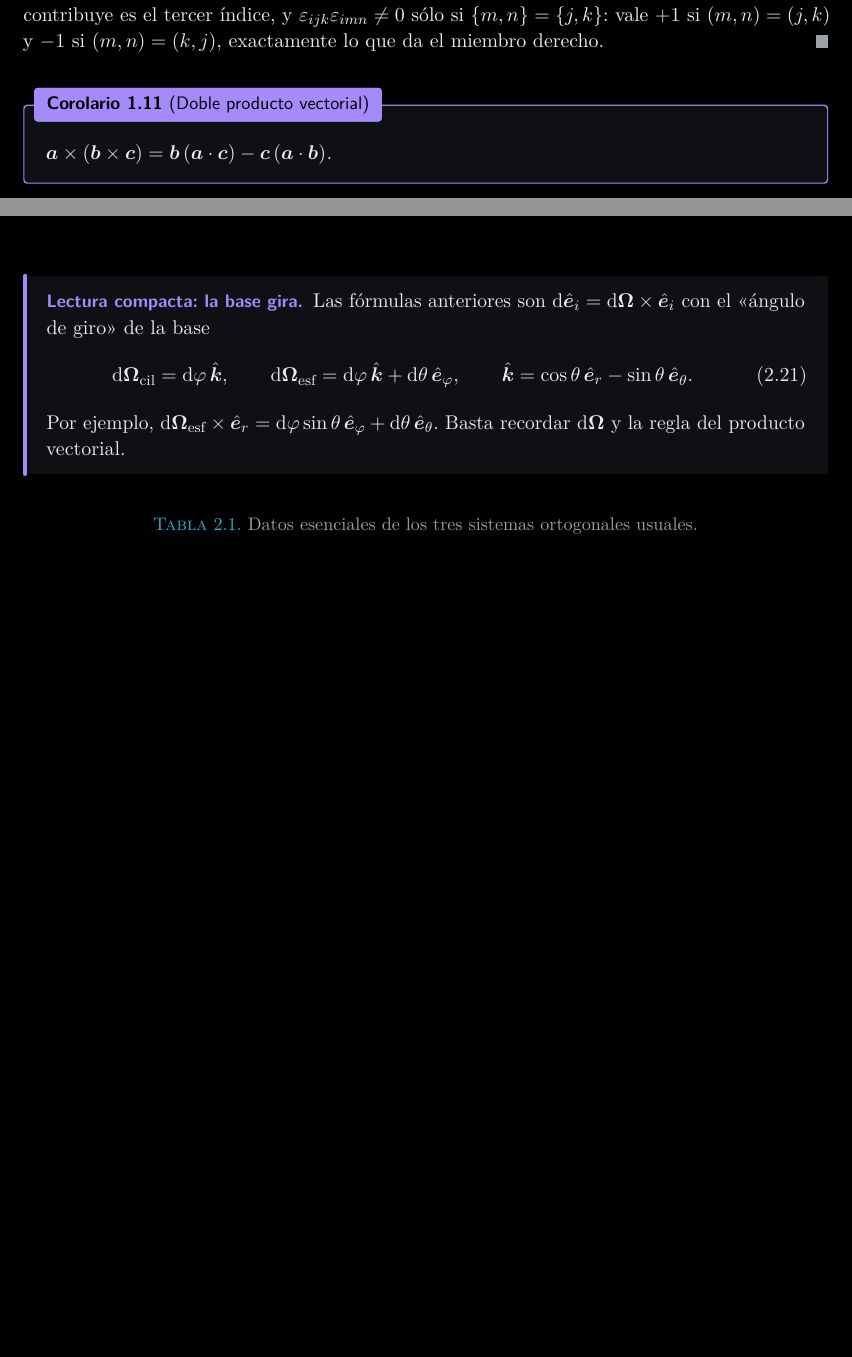
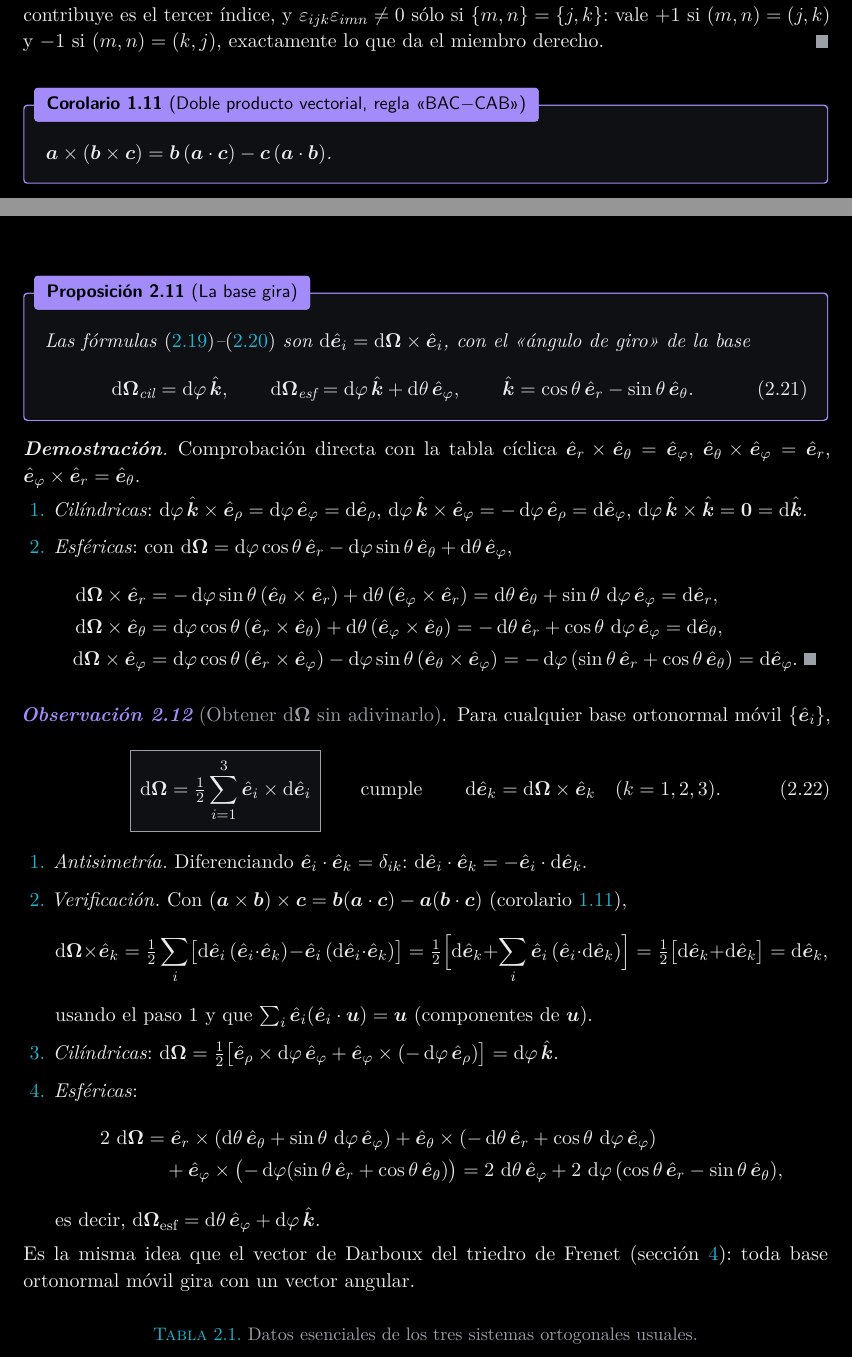
Before and after one commit to danimartinguerrero/classical-mechanics, a LaTeX document (apuntes/tema1/tema1.tex, which reads apuntes/tema1/secciones/01-coordenadas.tex, apuntes/tema1/secciones/02-curvilineas.tex): two parts of pages 6 and 13 of 40 before the commit and two parts of pages 6 and 13 of 41 after it, joined at a grey line, cut so that both start at the same text, the shorter picture padded with empty space. The pictures show the PDF file apuntes/tema1/Tema 1. Cinemática de una partícula en el espacio (apuntes).pdf that the author committed with the source.

Commit message:
Tema 1: proposición del giro de la base con demostración y fórmula de dOmega
Co-Authored-By: Claude Opus 5.5 <noreply@anthropic.com>
Claude-Session: https://claude.ai/code/session_01TEPoeh9ahkV78vogPvcwG9

```diff
--- a/apuntes/tema1/secciones/01-coordenadas.tex
+++ b/apuntes/tema1/secciones/01-coordenadas.tex
@@ -374,7 +374,7 @@ sólo si $\{m,n\}=\{j,k\}$: vale $+1$ si $(m,n)=(j,k)$ y $-1$ si
 $(m,n)=(k,j)$, exactamente lo que da el miembro derecho.
 \end{proof}
 
-\begin{corolario}[Doble producto vectorial]
+\begin{corolario}[Doble producto vectorial, regla «BAC$-$CAB»]
 \label{cor:bac}
 $\vb{a}\times(\vb{b}\times\vb{c})=\vb{b}\,(\vb{a}\cdot\vb{c})-\vb{c}\,(\vb{a}\cdot\vb{b})$.
 \end{corolario}
--- a/apuntes/tema1/secciones/02-curvilineas.tex
+++ b/apuntes/tema1/secciones/02-curvilineas.tex
@@ -422,16 +422,21 @@ girada un ángulo $\theta$.}
 \end{figure}
 % ---------------------------------------------------------------------
 
-\begin{clave}[violeta]{Lectura compacta: la base gira}
-Las fórmulas anteriores son $\dd\uv{e}_{i}=\dd\vb{\Omega}\times\uv{e}_{i}$ con
-el «ángulo de giro» de la base
+\begin{proposicion}[La base gira]
+\label{prop:omega}
+Las fórmulas \eqref{eq:dcil}--\eqref{eq:desf} son
+$\dd\uv{e}_{i}=\dd\vb{\Omega}\times\uv{e}_{i}$, con el «ángulo de giro» de la base
 \begin{equation}
   \dd\vb{\Omega}_{\text{cil}}=\dd\varphi\,\kk,\qquad
   \dd\vb{\Omega}_{\text{esf}}=\dd\varphi\,\kk+\dd\theta\,\ef,
   \qquad \kk=\cos\theta\,\er-\sin\theta\,\et .
   \label{eq:omega-base}
 \end{equation}
-Por ejemplo, $\dd\vb{\Omega}_{\text{esf}}\times\er
-=\dd\varphi\sin\theta\,\ef+\dd\theta\,\et$. Basta recordar
-$\dd\vb{\Omega}$ y la regla del producto vectorial.
-\end{clave}
+\end{proposicion}
+
+\begin{proof}
+Comprobación directa con la tabla cíclica $\er\times\et=\ef$,
+$\et\times\ef=\er$, $\ef\times\er=\et$.
+\begin{enumerate}
+  \item \emph{Cilíndricas}: $\dd\varphi\,\kk\times\erho=\dd\varphi\,\ef=\dd\erho$,
+  $\dd\varphi\,\kk\times\ef=-\dd\varphi\,\erho=\dd\ef$, $\dd\varphi\,\kk\times\kk=\vb{0}=\dd\kk$.
@@ -437,0 +453,26 @@ $\dd\vb{\Omega}$ y la regla del producto vectorial.
+\end{enumerate}
+\end{proof}
+
+\begin{observacion}[Obtener $\dd\vb{\Omega}$ sin adivinarlo]
+Para cualquier base ortonormal móvil $\{\uv{e}_{i}\}$,
+\begin{equation}
+  \resultado{\dd\vb{\Omega}=\tfrac12\sum_{i=1}^{3}\uv{e}_{i}\times\dd\uv{e}_{i}}
+  \qquad\text{cumple}\qquad \dd\uv{e}_{k}=\dd\vb{\Omega}\times\uv{e}_{k}\quad(k=1,2,3).
+  \label{eq:omega-formula}
+\end{equation}
+\begin{enumerate}
+  \item \emph{Antisimetría}. Diferenciando $\uv{e}_{i}\cdot\uv{e}_{k}=\delta_{ik}$:
+  $\dd\uv{e}_{i}\cdot\uv{e}_{k}=-\uv{e}_{i}\cdot\dd\uv{e}_{k}$.
+  \item \emph{Verificación}. Con $(\vb{a}\times\vb{b})\times\vb{c}=\vb{b}(\vb{a}\cdot\vb{c})-\vb{a}(\vb{b}\cdot\vb{c})$
+  (\cref{cor:bac}),
+  \[
+    \dd\vb{\Omega}\times\uv{e}_{k}
+    =\tfrac12\sum_{i}\bigl[\dd\uv{e}_{i}\,(\uv{e}_{i}\cdot\uv{e}_{k})-\uv{e}_{i}\,(\dd\uv{e}_{i}\cdot\uv{e}_{k})\bigr]
+    =\tfrac12\Bigl[\dd\uv{e}_{k}+\sum_{i}\uv{e}_{i}\,(\uv{e}_{i}\cdot\dd\uv{e}_{k})\Bigr]
+    =\tfrac12\bigl[\dd\uv{e}_{k}+\dd\uv{e}_{k}\bigr]=\dd\uv{e}_{k},
+  \]
+  usando el paso 1 y que $\sum_{i}\uv{e}_{i}(\uv{e}_{i}\cdot\vb{u})=\vb{u}$ (componentes de $\vb{u}$).
+  \item \emph{Cilíndricas}:
+  $\dd\vb{\Omega}=\tfrac12\bigl[\erho\times\dd\varphi\,\ef+\ef\times(-\dd\varphi\,\erho)\bigr]=\dd\varphi\,\kk$.
+  \item \emph{Esféricas}:
+  \begin{align*}
@@ -438,3 +482,10 @@ $\dd\vb{\Omega}$ y la regla del producto vectorial.
+    =2\,\dd\theta\,\ef+2\,\dd\varphi\,(\cos\theta\,\er-\sin\theta\,\et),
+  \end{align*}
+  es decir, $\dd\vb{\Omega}_{\text{esf}}=\dd\theta\,\ef+\dd\varphi\,\kk$.
+\end{enumerate}
+Es la misma idea que el vector de Darboux del triedro de Frenet
+(\cref{sec:frenet}): toda base ortonormal móvil gira con un vector angular.
+\end{observacion}
 
 \begin{table}[ht]
 \centering
```
Also changed, not shown: apuntes/tema1/Tema 1. Cinemática de una partícula en el espacio (apuntes).pdf, apuntes/tema1/secciones/02-curvilineas.tex (13 more changed lines).
